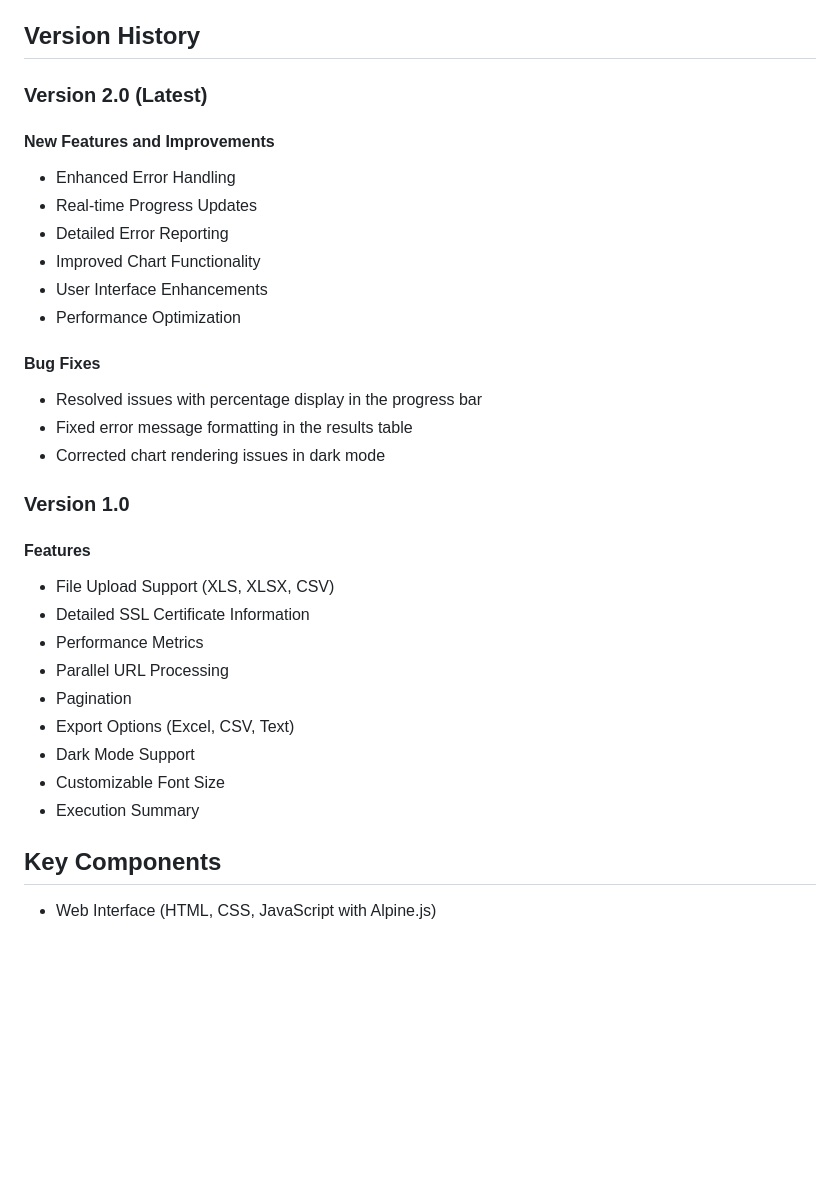
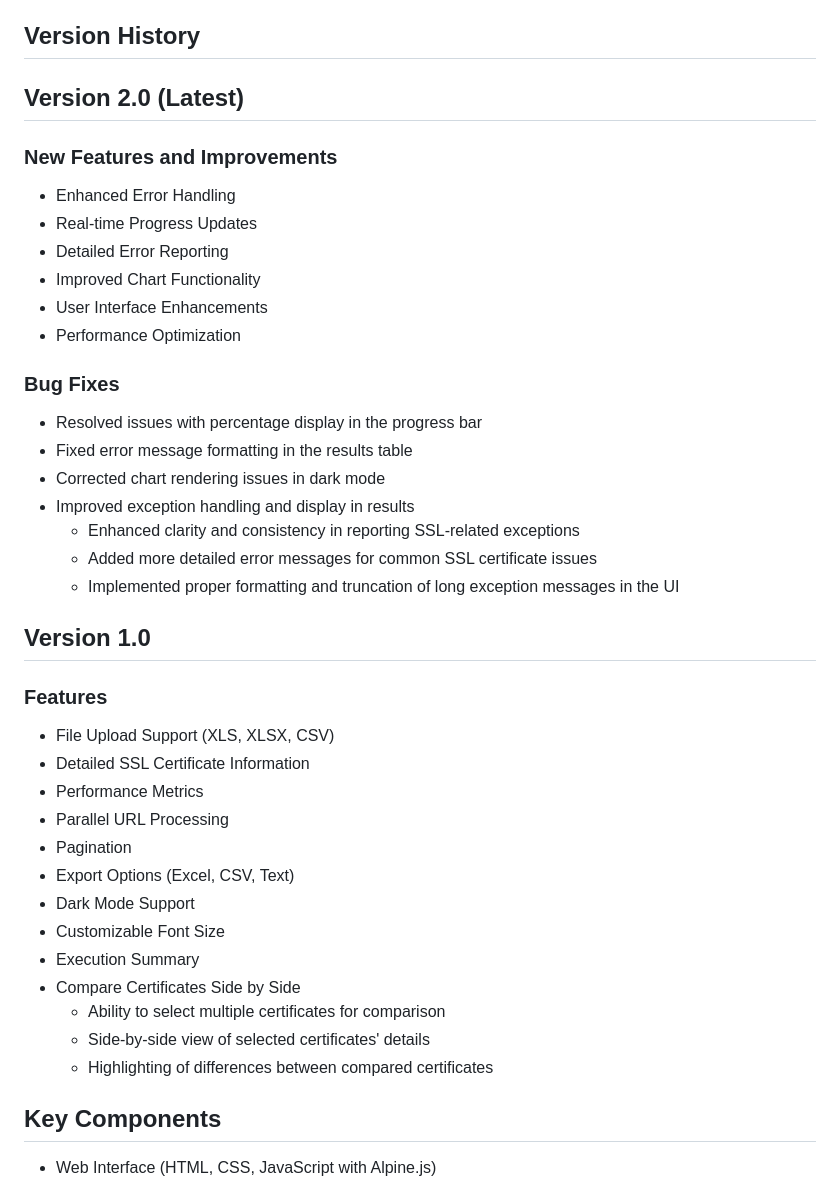
Before and after one commit to Jyothiswaroop11/SSL-Certificate-Checker, a Markdown page: README.md, the part around the change. Rendered like a GitHub page; blank space fills up the shorter version.

```diff
--- a/README.md
+++ b/README.md
@@ -5,33 +5,41 @@ The SSL Certificate Checker is a robust web-based tool designed to extract and d
 
 ## Version History
 
-### Version 2.0 (Latest)
+## Version 2.0 (Latest)
 
-#### New Features and Improvements
-- Enhanced Error Handling
-- Real-time Progress Updates
-- Detailed Error Reporting
-- Improved Chart Functionality
-- User Interface Enhancements
-- Performance Optimization
+### New Features and Improvements
+* Enhanced Error Handling
+* Real-time Progress Updates
+* Detailed Error Reporting
+* Improved Chart Functionality
+* User Interface Enhancements
+* Performance Optimization
 
-#### Bug Fixes
-- Resolved issues with percentage display in the progress bar
-- Fixed error message formatting in the results table
-- Corrected chart rendering issues in dark mode
+### Bug Fixes
+* Resolved issues with percentage display in the progress bar
+* Fixed error message formatting in the results table
+* Corrected chart rendering issues in dark mode
+* Improved exception handling and display in results
+  - Enhanced clarity and consistency in reporting SSL-related exceptions
+  - Added more detailed error messages for common SSL certificate issues
+  - Implemented proper formatting and truncation of long exception messages in the UI
 
-### Version 1.0
+## Version 1.0
 
-#### Features
-- File Upload Support (XLS, XLSX, CSV)
-- Detailed SSL Certificate Information
-- Performance Metrics
-- Parallel URL Processing
-- Pagination
-- Export Options (Excel, CSV, Text)
-- Dark Mode Support
-- Customizable Font Size
-- Execution Summary
+### Features
+* File Upload Support (XLS, XLSX, CSV)
+* Detailed SSL Certificate Information
+* Performance Metrics
+* Parallel URL Processing
+* Pagination
+* Export Options (Excel, CSV, Text)
+* Dark Mode Support
+* Customizable Font Size
+* Execution Summary
+* Compare Certificates Side by Side
+  - Ability to select multiple certificates for comparison
+  - Side-by-side view of selected certificates' details
+  - Highlighting of differences between compared certificates
 
 ## Key Components
 - Web Interface (HTML, CSS, JavaScript with Alpine.js)
```
